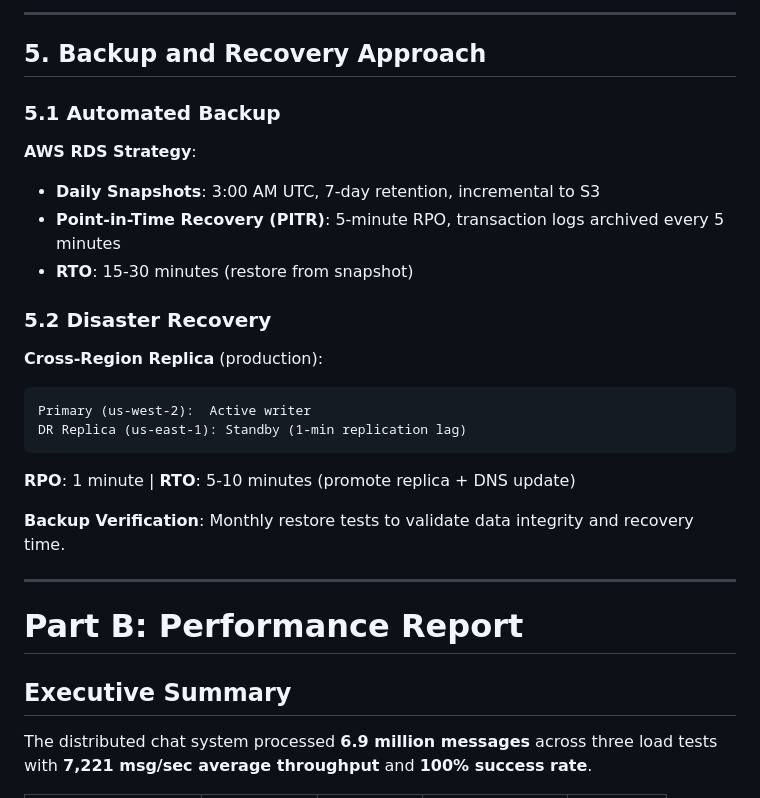
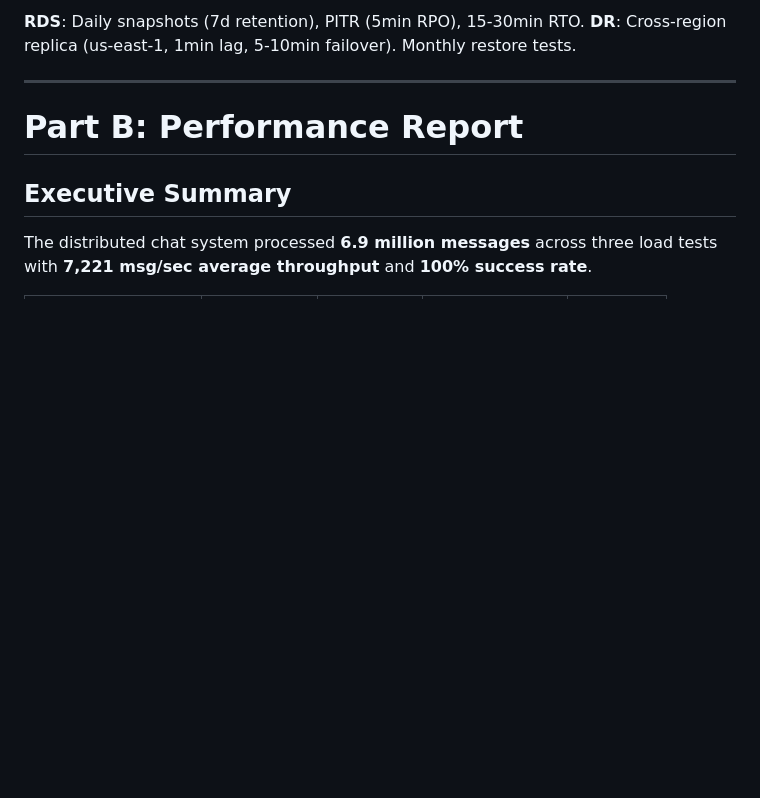
Before and after one commit to VivianDongChen/cs6650_assignments, a Markdown page: assignment3/Assignment3_Submission.md, the part around the change printed below. GitHub-like rendering; blank space fills up the shorter version.

````diff
--- a/assignment3/Assignment3_Submission.md
+++ b/assignment3/Assignment3_Submission.md
@@ -153,24 +59,4 @@ FOR VALUES FROM ('2025-11-01') TO ('2025-12-01');
----
-
-## 5. Backup and Recovery Approach
-
-### 5.1 Automated Backup
-
-**AWS RDS Strategy**:
-- **Daily Snapshots**: 3:00 AM UTC, 7-day retention, incremental to S3
-- **Point-in-Time Recovery (PITR)**: 5-minute RPO, transaction logs archived every 5 minutes
-- **RTO**: 15-30 minutes (restore from snapshot)
-
-### 5.2 Disaster Recovery
-
-**Cross-Region Replica** (production):
-```
-Primary (us-west-2):  Active writer
-DR Replica (us-east-1): Standby (1-min replication lag)
-```
-**RPO**: 1 minute | **RTO**: 5-10 minutes (promote replica + DNS update)
-
-**Backup Verification**: Monthly restore tests to validate data integrity and recovery time.
+**RDS**: Daily snapshots (7d retention), PITR (5min RPO), 15-30min RTO. **DR**: Cross-region replica (us-east-1, 1min lag, 5-10min failover). Monthly restore tests.
 
 ---
 
````
Also changed, not shown: other parts of assignment3/Assignment3_Submission.md (+19 -113 lines).
